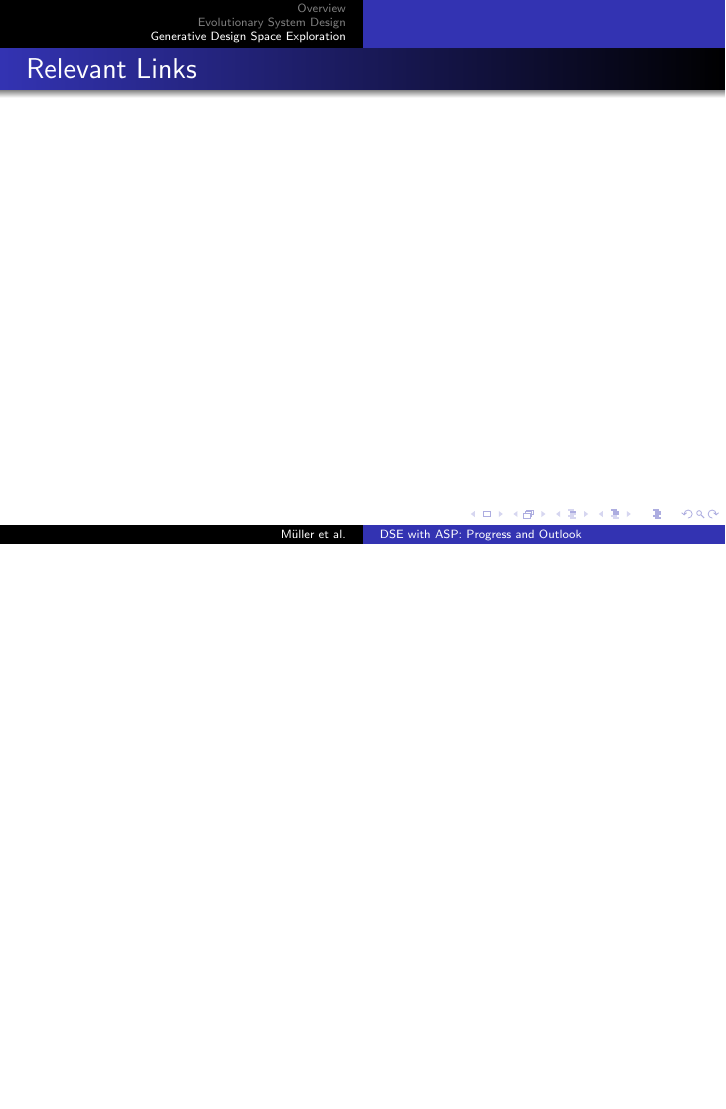
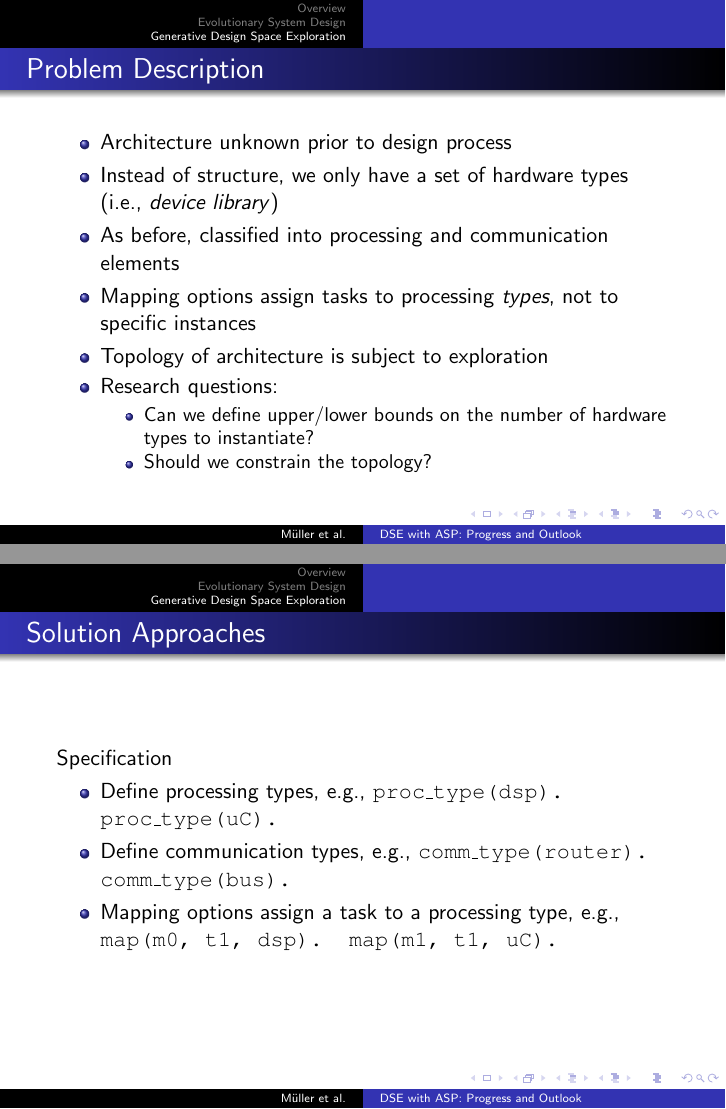
Before and after one commit to krr-up/asp-dse, LaTeX slides (slides/slides.tex): page 12 of 13 before the commit and pages 11 and 12 of 19 after it, the two joined at a grey line, the shorter picture padded with empty space. Compiled offline with pdfLaTeX.

Commit message:
Some points to generative

```diff
--- a/slides/slides.tex
+++ b/slides/slides.tex
@@ -9,6 +9,8 @@
 \usepackage{courier}
 \usepackage{xcolor}
 \usepackage{relsize}
+\usepackage{tikz}
+\usepackage{listings}
 
 \newcommand{\Underscore}{\textscale{1}{\textunderscore}}
 \author[Müller et al.]{Luise Müller and Kai Neubauer and Philipp Wanko}
@@ -75,4 +77,25 @@
 \section{Generative Design Space Exploration}
 
 \begin{frame}{Problem Description}
+  \begin{itemize}
+    \item Architecture unknown prior to design process
+    \item Instead of structure, we only have a set of hardware types (i.e., \textit{device library})
+    \item As before, classified into processing and communication elements
+    \item Mapping options assign tasks to processing \textit{types}, not to specific instances
+    \item Topology of architecture is subject to exploration
+    \item Research questions:
+    \begin{itemize}
+      \item Can we define upper/lower bounds on the number of hardware types to instantiate?
+      \item Should we constrain the topology?
+    \end{itemize}
+  \end{itemize}
 \end{frame}
+
+\begin{frame}{Solution Approaches }
+  Specification
+  \begin{itemize}
+     \item Define processing types, e.g., \texttt{proc\_type(dsp). proc\_type(uC).}
+     \item Define communication types, e.g., \texttt{comm\_type(router). comm\_type(bus).}
+     \item Mapping options assign a task to a processing type, e.g., \texttt{map(m0, t1, dsp). map(m1, t1, uC).}
+  \end{itemize}
+\end{frame}
@@ -78,0 +121 @@
+    \item Can we define upper/lower bounds on the number of hardware types to instantiate?
```
Also changed, not shown: slides/slides.tex (41 more changed lines), 1 other file.
